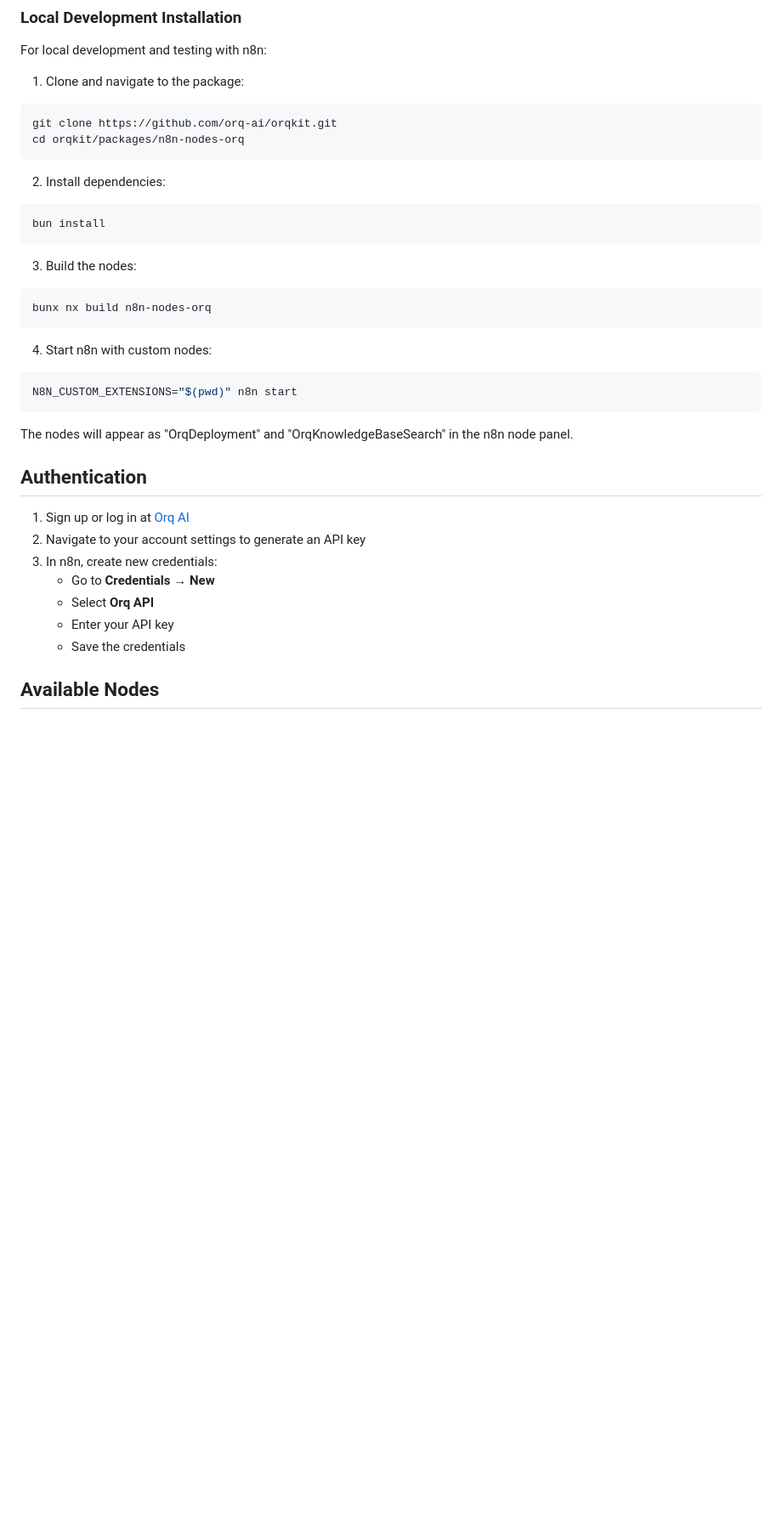
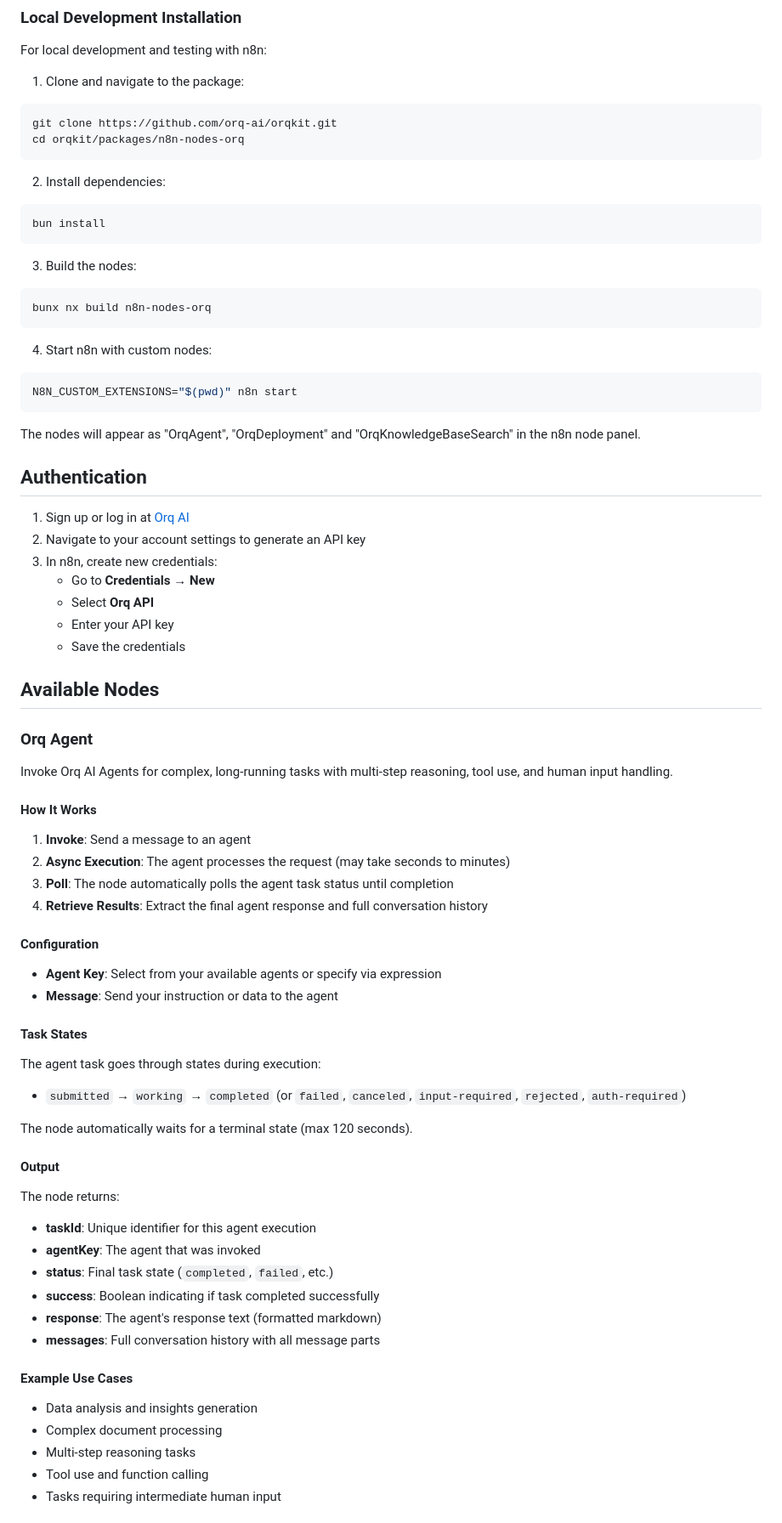
Before and after one commit to orq-ai/orqkit, a Markdown page: packages/n8n-nodes-orq/README.md, the part around one of its changes. Shown at 85% size. Rendered like a GitHub page; blank space fills up the shorter version.

Commit message:
feat(agents): update documentation for agents node

````diff
--- a/packages/n8n-nodes-orq/README.md
+++ b/packages/n8n-nodes-orq/README.md
@@ -36,27 +37,31 @@ N8N_COMMUNITY_NODE_PACKAGES=@orq-ai/n8n-nodes-orq
 For local development and testing with n8n:
 
 1. Clone and navigate to the package:
+
 ```bash
 git clone https://github.com/orq-ai/orqkit.git
 cd orqkit/packages/n8n-nodes-orq
 ```
 
 2. Install dependencies:
+
 ```bash
 bun install
 ```
 
 3. Build the nodes:
+
 ```bash
 bunx nx build n8n-nodes-orq
 ```
 
 4. Start n8n with custom nodes:
+
 ```bash
 N8N_CUSTOM_EXTENSIONS="$(pwd)" n8n start
 ```
 
-The nodes will appear as "OrqDeployment" and "OrqKnowledgeBaseSearch" in the n8n node panel.
+The nodes will appear as "OrqAgent", "OrqDeployment" and "OrqKnowledgeBaseSearch" in the n8n node panel.
 
 ## Authentication
 
@@ -69,3 +74,47 @@ The nodes will appear as "OrqDeployment" and "OrqKnowledgeBaseSearch" in the n8n
    - Save the credentials
 
 ## Available Nodes
+
+### Orq Agent
+
+Invoke Orq AI Agents for complex, long-running tasks with multi-step reasoning, tool use, and human input handling.
+
+#### How It Works
+
+1. **Invoke**: Send a message to an agent
+2. **Async Execution**: The agent processes the request (may take seconds to minutes)
+3. **Poll**: The node automatically polls the agent task status until completion
+4. **Retrieve Results**: Extract the final agent response and full conversation history
+
+#### Configuration
+
+- **Agent Key**: Select from your available agents or specify via expression
+- **Message**: Send your instruction or data to the agent
+
+#### Task States
+
+The agent task goes through states during execution:
+
+- `submitted` → `working` → `completed` (or `failed`, `canceled`, `input-required`, `rejected`, `auth-required`)
+
+The node automatically waits for a terminal state (max 120 seconds).
+
+#### Output
+
+The node returns:
+
+- **taskId**: Unique identifier for this agent execution
+- **agentKey**: The agent that was invoked
+- **status**: Final task state (`completed`, `failed`, etc.)
+- **success**: Boolean indicating if task completed successfully
+- **response**: The agent's response text (formatted markdown)
+- **messages**: Full conversation history with all message parts
+
+#### Example Use Cases
+
+- Data analysis and insights generation
+- Complex document processing
+- Multi-step reasoning tasks
+- Tool use and function calling
+- Tasks requiring intermediate human input
+
````
Also changed, not shown: other parts of packages/n8n-nodes-orq/README.md (+40 -4 lines).
